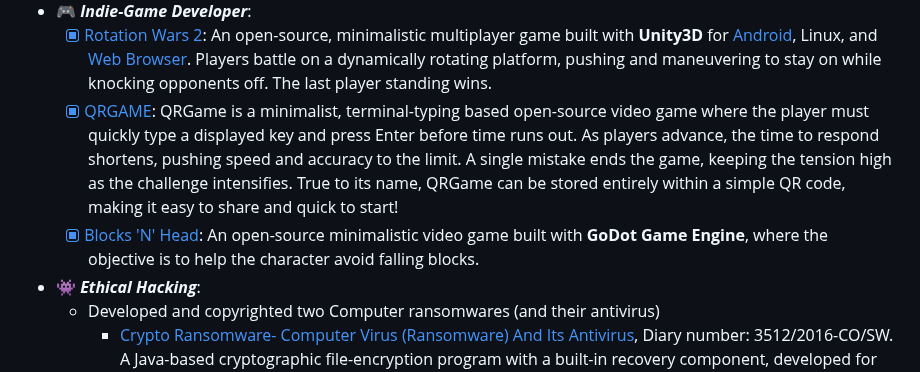
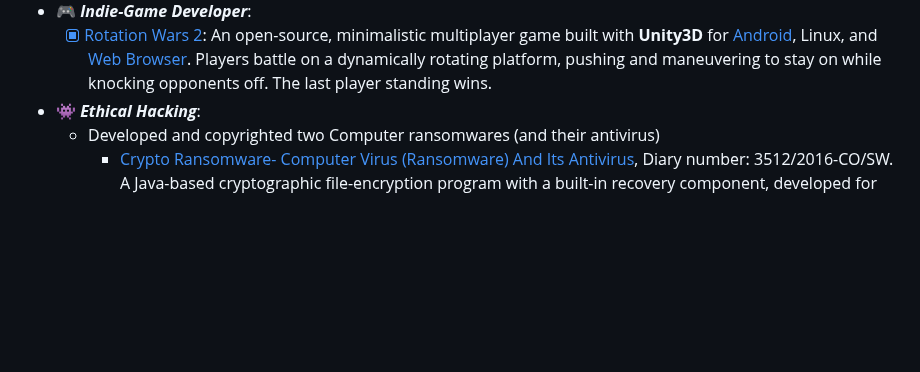
Before and after one commit to mr-ravin/mr-ravin.github.io, a Markdown page: README.md, the part around the change. Rendered like a GitHub page; blank space fills up the shorter version.

```diff
--- a/README.md
+++ b/README.md
@@ -40,8 +40,6 @@ Some of his achievements are mentioned below:
     - [Addictive auctions: using lucky-draw and gambling addiction to increase participation during auctioning](https://mr-ravin.github.io/economist/static/media/AddictiveAuctions.fea57be7e7d2c2b61478.pdf).
 - 🎮 <i><b>Indie-Game Developer</b></i>:
   - [x] [Rotation Wars 2](https://github.com/mr-ravin/rotationwars2): An open-source, minimalistic multiplayer game built with **Unity3D** for [Android](https://play.google.com/store/apps/details?id=ravin.developer.rotationwars2), Linux, and [Web Browser](https://ravinkumar.itch.io/rotationwars2). Players battle on a dynamically rotating platform, pushing and maneuvering to stay on while knocking opponents off. The last player standing wins.
-  - [x] [QRGAME](https://github.com/mr-ravin/QRGame): QRGame is a minimalist, terminal-typing based open-source video game where the player must quickly type a displayed key and press Enter before time runs out. As players advance, the time to respond shortens, pushing speed and accuracy to the limit. A single mistake ends the game, keeping the tension high as the challenge intensifies. True to its name, QRGame can be stored entirely within a simple QR code, making it easy to share and quick to start!
-  - [x] [Blocks 'N' Head](https://github.com/mr-ravin/blocks-n-head): An open-source minimalistic video game built with **GoDot Game Engine**, where the objective is to help the character avoid falling blocks.
 - 👾 <i><b>Ethical Hacking</b></i>:
   - Developed and copyrighted two Computer ransomwares (and their antivirus)
     - [Crypto Ransomware- Computer Virus (Ransomware) And Its Antivirus](http://copyright.gov.in/SearchRoc.aspx), Diary number: 3512/2016-CO/SW. A Java-based cryptographic file-encryption program with a built-in recovery component, developed for academic cybersecurity research.
```
